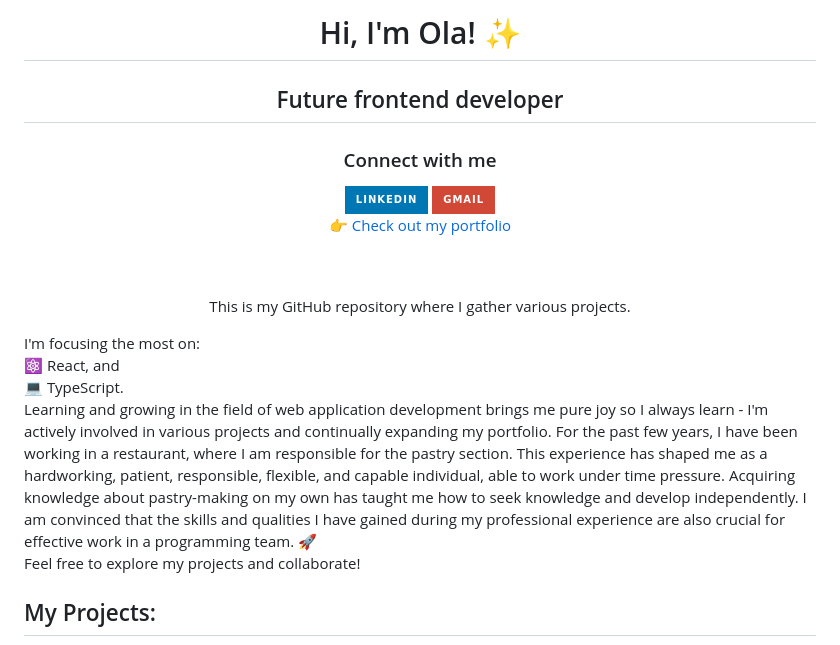
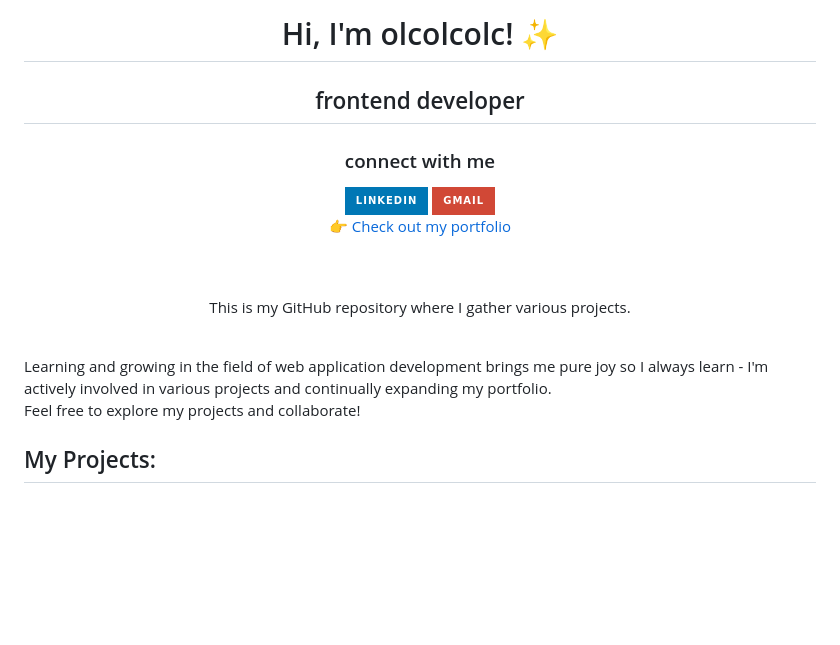
Before and after one commit to olcolcolc/olcolcolc, a Markdown page: README.md, the part around the change. Drawn GitHub-style; badges without logos; blank space fills up the shorter version.

```diff
--- a/README.md
+++ b/README.md
@@ -1,16 +1,12 @@
-<div align="center"><h1>Hi, I'm Ola! ✨</h1>
-<h2>Future frontend developer</h2>
-<h3>Connect with me</h3>
+<div align="center"><h1>Hi, I'm olcolcolc! ✨</h1>
+<h2>frontend developer</h2>
+<h3>connect with me</h3>
 <a href="https://www.linkedin.com/in/aleksandraczyrnek"> <img src="https://img.shields.io/badge/LinkedIn-0077B5?style=for-the-badge&logo=linkedin&logoColor=white"></a> <a href="mailto:aleksandra@czyrnek.net"><img src="https://img.shields.io/badge/Gmail-D14836?style=for-the-badge&logo=gmail&logoColor=white"></a><br>
 👉 <a href="https://olcolcolc.github.io">Check out my portfolio</a>
 
 <br><br>
 <p>This is my GitHub repository where I gather various projects.<br></div>
-I'm focusing the most on:
-<br>⚛️ React, and
-<br>💻 TypeScript.
 <br>Learning and growing in the field of web application development brings me pure joy so I always learn - I'm actively involved in various projects and continually expanding my portfolio.
-For the past few years, I have been working in a restaurant, where I am responsible for the pastry section. This experience has shaped me as a hardworking, patient, responsible, flexible, and capable individual, able to work under time pressure. Acquiring knowledge about pastry-making on my own has taught me how to seek knowledge and develop independently. I am convinced that the skills and qualities I have gained during my professional experience are also crucial for effective work in a programming team. 🚀
 <br>Feel free to explore my projects and collaborate! </p>
 
 <h2>My Projects:</h2>
```
